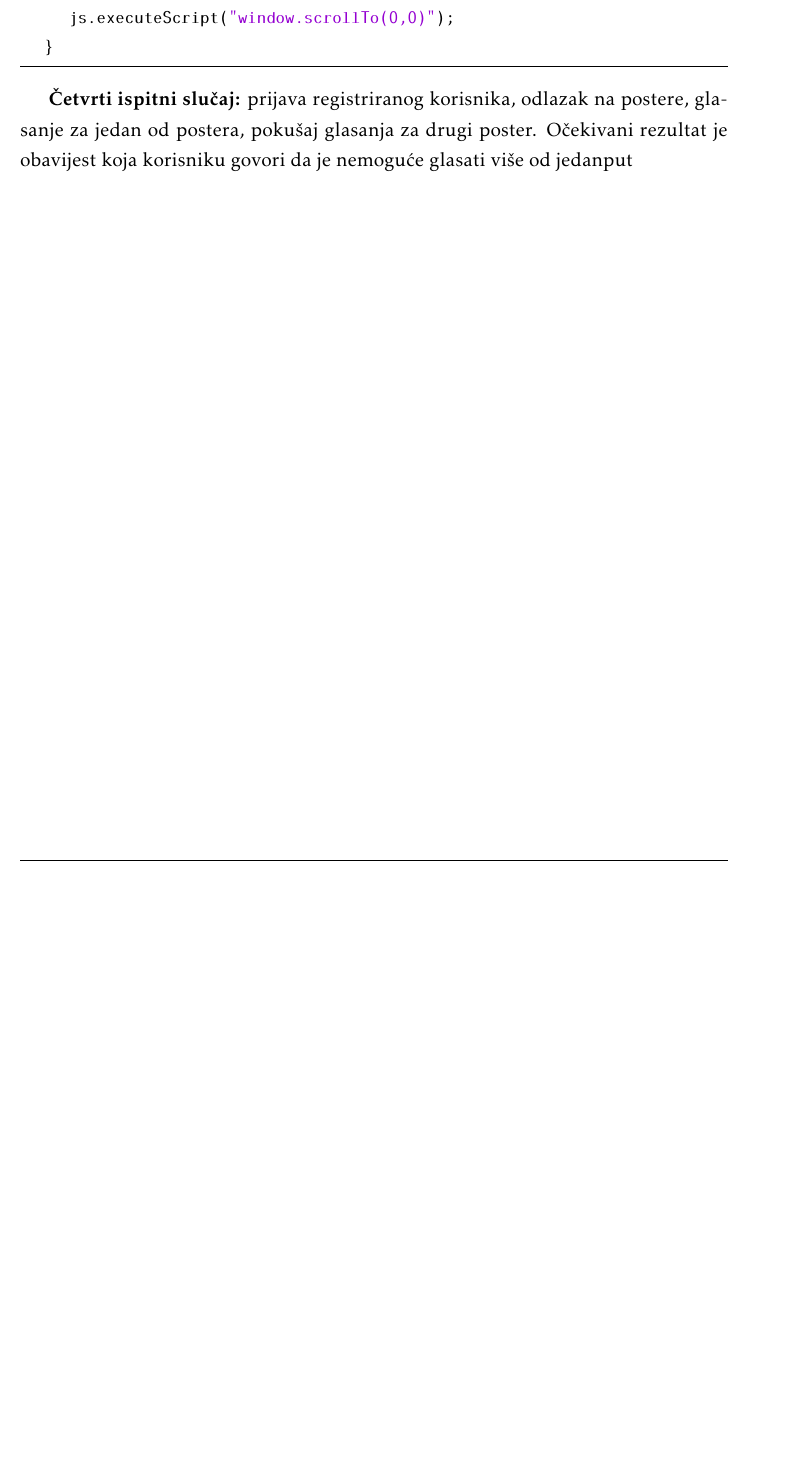
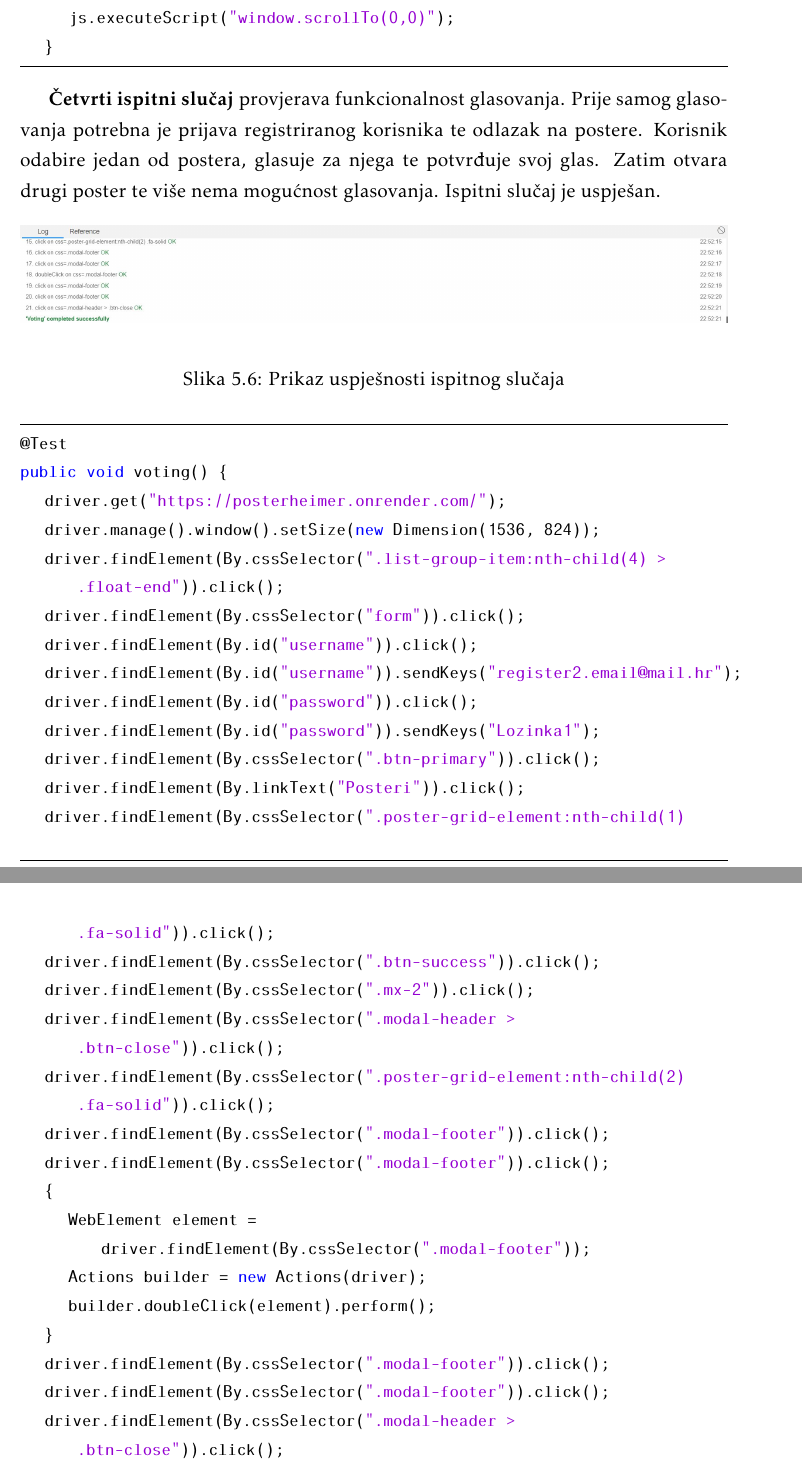
Before and after one commit to dominikpapes/Posterheimer, a LaTeX document (Dokumentacija/PROGI_2023Posterheimer_rev1.tex, which reads Dokumentacija/Implementacija.tex): part of page 70 of 96 before the commit and two parts of pages 70 and 71 of 97 after it, the two joined at a grey line, cut so that both start at the same text, the shorter picture padded with empty space. Compiled offline with pdfLaTeX.

Commit message:
Glasanje test

```diff
--- a/Dokumentacija/Implementacija.tex
+++ b/Dokumentacija/Implementacija.tex
@@ -556,7 +556,42 @@ public void deleteUser() {
 \end{lstlisting}
 
 
-		\textbf{Četvrti ispitni slučaj:} prijava registriranog korisnika, odlazak na postere, glasanje za jedan od postera, pokušaj glasanja za drugi poster. Očekivani rezultat je obavijest koja korisniku govori da je nemoguće glasati više od jedanput
+		\textbf{Četvrti ispitni slučaj} provjerava funkcionalnost glasovanja. Prije samog glasovanja potrebna je prijava registriranog korisnika te odlazak na postere. Korisnik odabire jedan od postera, glasuje za njega te potvrđuje svoj glas. Zatim otvara drugi poster te više nema mogućnost glasovanja. Ispitni slučaj je uspješan.
+		\begin{figure} [hbt!]
+			\includegraphics[width=\linewidth]{Slike/votingTest}
+			\caption{Prikaz uspješnosti ispitnog slučaja}
+		\end{figure}
+
+		\begin{lstlisting}
+@Test
+public void voting() {
+	driver.get("https://posterheimer.onrender.com/");
+	driver.manage().window().setSize(new Dimension(1536, 824));
+	driver.findElement(By.cssSelector(".list-group-item:nth-child(4) > .float-end")).click();
+	driver.findElement(By.cssSelector("form")).click();
+	driver.findElement(By.id("username")).click();
+	driver.findElement(By.id("username")).sendKeys("register2.email@mail.hr");
+	driver.findElement(By.id("password")).click();
+	driver.findElement(By.id("password")).sendKeys("Lozinka1");
+	driver.findElement(By.cssSelector(".btn-primary")).click();
+	driver.findElement(By.linkText("Posteri")).click();
+	driver.findElement(By.cssSelector(".poster-grid-element:nth-child(1) .fa-solid")).click();
+	driver.findElement(By.cssSelector(".btn-success")).click();
+	driver.findElement(By.cssSelector(".mx-2")).click();
+	driver.findElement(By.cssSelector(".modal-header > .btn-close")).click();
+	driver.findElement(By.cssSelector(".poster-grid-element:nth-child(2) .fa-solid")).click();
+	driver.findElement(By.cssSelector(".modal-footer")).click();
+	driver.findElement(By.cssSelector(".modal-footer")).click();
+	{
+		WebElement element = driver.findElement(By.cssSelector(".modal-footer"));
+		Actions builder = new Actions(driver);
+		builder.doubleClick(element).perform();
+	}
+	driver.findElement(By.cssSelector(".modal-footer")).click();
+	driver.findElement(By.cssSelector(".modal-footer")).click();
+	driver.findElement(By.cssSelector(".modal-header > .btn-close")).click();
+}
+		\end{lstlisting}
 
 			\eject
 
```
Also changed, not shown: Dokumentacija/PROGI_2023Posterheimer_rev1.pdf, Dokumentacija/Slike/votingTest.JPG (added).
